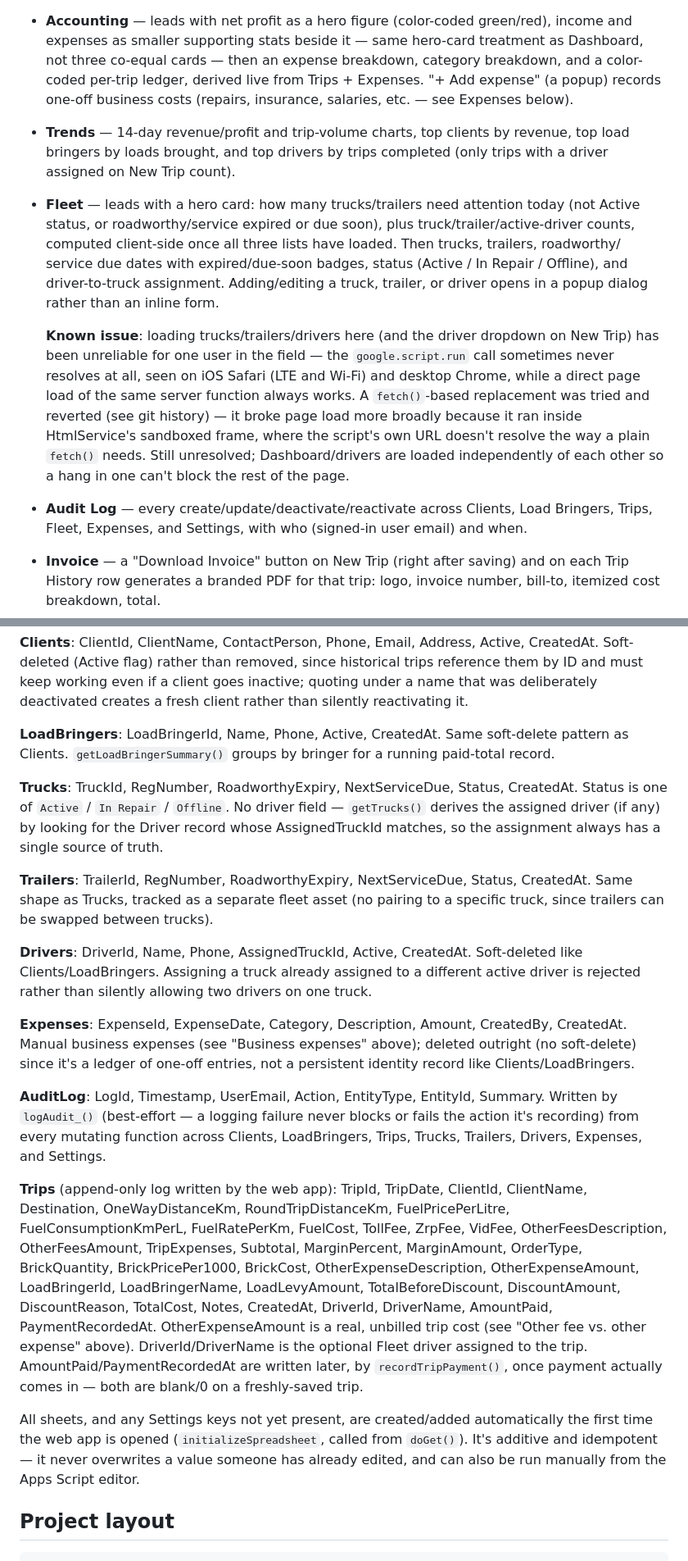
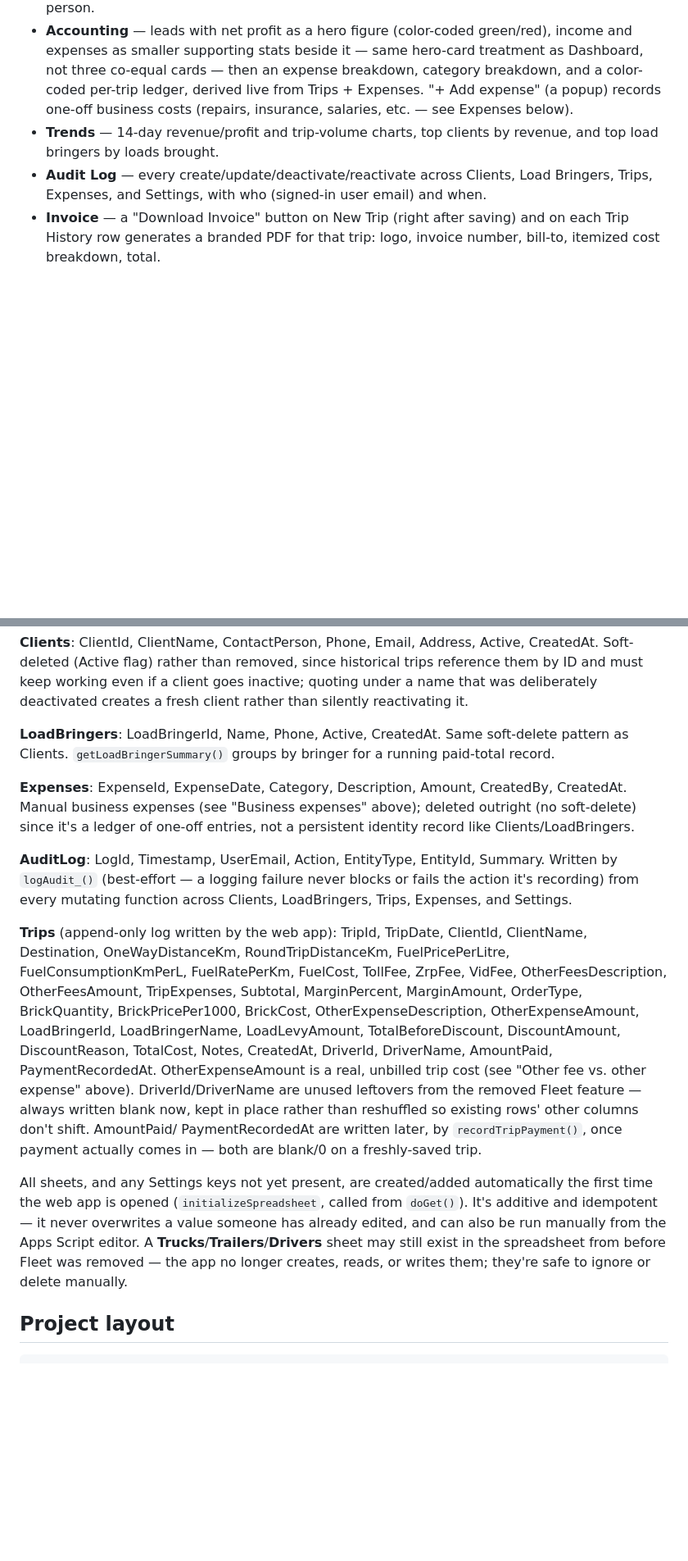
Before and after one commit to v96m4fgr4n-bot/hexam-operations-management, a Markdown page: README.md, 2 parts joined by grey strips. Shown at 82% size. Drawn GitHub-style; blank space fills up the shorter version.

Commit message:
Update README to reflect Fleet removal
Co-Authored-By: Claude Sonnet 5 <noreply@anthropic.com>
Claude-Session: https://claude.ai/code/session_01Bv4XRZz4L5tA2QL9mmWZKf

```diff
--- a/README.md
+++ b/README.md
@@ -54,29 +54,9 @@ spreadsheet.
   records one-off business costs (repairs, insurance, salaries, etc. —
   see Expenses below).
 - **Trends** — 14-day revenue/profit and trip-volume charts, top clients
-  by revenue, top load bringers by loads brought, and top drivers by trips
-  completed (only trips with a driver assigned on New Trip count).
-- **Fleet** — leads with a hero card: how many trucks/trailers need
-  attention today (not Active status, or roadworthy/service expired or
-  due soon), plus truck/trailer/active-driver counts, computed client-side
-  once all three lists have loaded. Then trucks, trailers, roadworthy/
-  service due dates with expired/due-soon badges, status (Active / In
-  Repair / Offline), and driver-to-truck assignment. Adding/editing a
-  truck, trailer, or driver opens in a popup dialog rather than an inline
-  form.
-
-  **Known issue**: loading trucks/trailers/drivers here (and the driver
-  dropdown on New Trip) has been unreliable for one user in the field —
-  the `google.script.run` call sometimes never resolves at all, seen on
-  iOS Safari (LTE and Wi-Fi) and desktop Chrome, while a direct page
-  load of the same server function always works. A `fetch()`-based
-  replacement was tried and reverted (see git history) — it broke page
-  load more broadly because it ran inside HtmlService's sandboxed frame,
-  where the script's own URL doesn't resolve the way a plain `fetch()`
-  needs. Still unresolved; Dashboard/drivers are loaded independently
-  of each other so a hang in one can't block the rest of the page.
+  by revenue, and top load bringers by loads brought.
 - **Audit Log** — every create/update/deactivate/reactivate across
-  Clients, Load Bringers, Trips, Fleet, Expenses, and Settings, with who
+  Clients, Load Bringers, Trips, Expenses, and Settings, with who
   (signed-in user email) and when.
 - **Invoice** — a "Download Invoice" button on New Trip (right after
   saving) and on each Trip History row generates a branded PDF for that
@@ -218,22 +192,6 @@ deactivated creates a fresh client rather than silently reactivating it.
 soft-delete pattern as Clients. `getLoadBringerSummary()` groups by
 bringer for a running paid-total record.
 
-**Trucks**: TruckId, RegNumber, RoadworthyExpiry, NextServiceDue, Status,
-CreatedAt. Status is one of `Active` / `In Repair` / `Offline`. No driver
-field — `getTrucks()` derives the assigned driver (if any) by looking for
-the Driver record whose AssignedTruckId matches, so the assignment always
-has a single source of truth.
-
-**Trailers**: TrailerId, RegNumber, RoadworthyExpiry, NextServiceDue,
-Status, CreatedAt. Same shape as Trucks, tracked as a separate fleet asset
-(no pairing to a specific truck, since trailers can be swapped between
-trucks).
-
-**Drivers**: DriverId, Name, Phone, AssignedTruckId, Active, CreatedAt.
-Soft-deleted like Clients/LoadBringers. Assigning a truck already assigned
-to a different active driver is rejected rather than silently allowing two
-drivers on one truck.
-
 **Expenses**: ExpenseId, ExpenseDate, Category, Description, Amount,
 CreatedBy, CreatedAt. Manual business expenses (see "Business expenses"
 above); deleted outright (no soft-delete) since it's a ledger of one-off
@@ -242,8 +200,7 @@ entries, not a persistent identity record like Clients/LoadBringers.
 **AuditLog**: LogId, Timestamp, UserEmail, Action, EntityType, EntityId,
 Summary. Written by `logAudit_()` (best-effort — a logging failure never
 blocks or fails the action it's recording) from every mutating function
-across Clients, LoadBringers, Trips, Trucks, Trailers, Drivers, Expenses,
-and Settings.
+across Clients, LoadBringers, Trips, Expenses, and Settings.
 
 **Trips** (append-only log written by the web app): TripId, TripDate,
 ClientId, ClientName, Destination, OneWayDistanceKm, RoundTripDistanceKm,
@@ -255,16 +212,19 @@ OtherExpenseAmount, LoadBringerId, LoadBringerName, LoadLevyAmount,
 TotalBeforeDiscount, DiscountAmount, DiscountReason, TotalCost, Notes,
 CreatedAt, DriverId, DriverName, AmountPaid, PaymentRecordedAt.
 OtherExpenseAmount is a real, unbilled trip cost (see "Other fee vs. other
-expense" above). DriverId/DriverName is the optional Fleet driver assigned
-to the trip. AmountPaid/PaymentRecordedAt are written later, by
-`recordTripPayment()`, once payment actually comes in — both are blank/0
-on a freshly-saved trip.
+expense" above). DriverId/DriverName are unused leftovers from the removed
+Fleet feature — always written blank now, kept in place rather than
+reshuffled so existing rows' other columns don't shift. AmountPaid/
+PaymentRecordedAt are written later, by `recordTripPayment()`, once
+payment actually comes in — both are blank/0 on a freshly-saved trip.
 
 All sheets, and any Settings keys not yet present, are created/added
 automatically the first time the web app is opened (`initializeSpreadsheet`,
 called from `doGet()`). It's additive and idempotent — it never overwrites
 a value someone has already edited, and can also be run manually from the
-Apps Script editor.
+Apps Script editor. A **Trucks**/**Trailers**/**Drivers** sheet may still
+exist in the spreadsheet from before Fleet was removed — the app no longer
+creates, reads, or writes them; they're safe to ignore or delete manually.
 
 ## Project layout
 
```
Also changed, not shown: other parts of README.md (+23 -32 lines).
